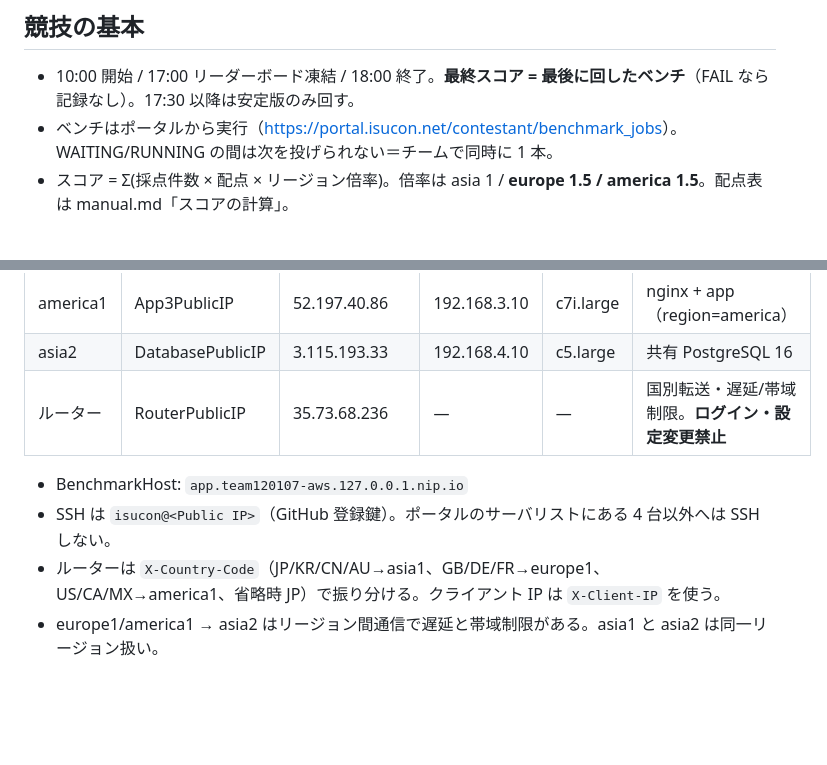
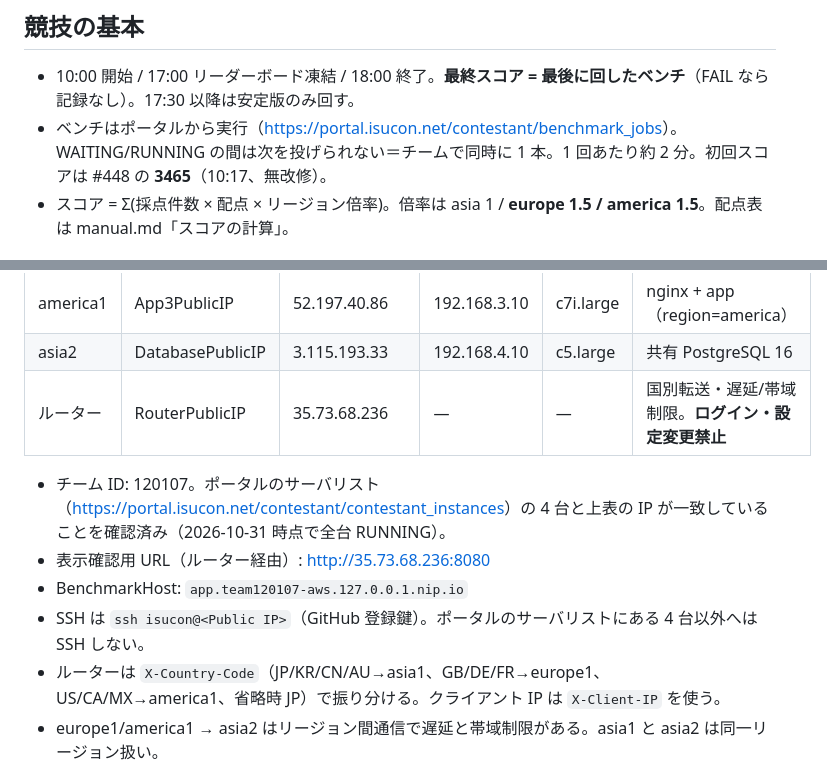
Before and after one commit to Harineko0/isucon26-container, a Markdown page: AGENTS.md, 2 parts joined by grey strips. Rendered like a GitHub page; blank space fills up the shorter version.

```diff
--- a/AGENTS.md
+++ b/AGENTS.md
@@ -5,7 +5,7 @@ ISUCON2026（2026-10-31、お題アプリ「ISUReal」）用の作業リポジ
 ## 競技の基本
 
 - 10:00 開始 / 17:00 リーダーボード凍結 / 18:00 終了。**最終スコア = 最後に回したベンチ**（FAIL なら記録なし）。17:30 以降は安定版のみ回す。
-- ベンチはポータルから実行（<https://portal.isucon.net/contestant/benchmark_jobs>）。WAITING/RUNNING の間は次を投げられない＝チームで同時に 1 本。
+- ベンチはポータルから実行（<https://portal.isucon.net/contestant/benchmark_jobs>）。WAITING/RUNNING の間は次を投げられない＝チームで同時に 1 本。1 回あたり約 2 分。初回スコアは #448 の **3465**（10:17、無改修）。
 - スコア = Σ(採点件数 × 配点 × リージョン倍率)。倍率は asia 1 / **europe 1.5 / america 1.5**。配点表は manual.md「スコアの計算」。
 
 ## 環境（CloudFormation スタック `isucon-prod-2`、ap-northeast-1）
@@ -18,8 +18,10 @@ ISUCON2026（2026-10-31、お題アプリ「ISUReal」）用の作業リポジ
 | asia2 | DatabasePublicIP | 3.115.193.33 | 192.168.4.10 | c5.large | 共有 PostgreSQL 16 |
 | ルーター | RouterPublicIP | 35.73.68.236 | — | — | 国別転送・遅延/帯域制限。**ログイン・設定変更禁止** |
 
+- チーム ID: 120107。ポータルのサーバリスト（<https://portal.isucon.net/contestant/contestant_instances>）の 4 台と上表の IP が一致していることを確認済み（2026-10-31 時点で全台 RUNNING）。
+- 表示確認用 URL（ルーター経由）: <http://35.73.68.236:8080>
 - BenchmarkHost: `app.team120107-aws.127.0.0.1.nip.io`
-- SSH は `isucon@<Public IP>`（GitHub 登録鍵）。ポータルのサーバリストにある 4 台以外へは SSH しない。
+- SSH は `ssh isucon@<Public IP>`（GitHub 登録鍵）。ポータルのサーバリストにある 4 台以外へは SSH しない。
 - ルーターは `X-Country-Code`（JP/KR/CN/AU→asia1、GB/DE/FR→europe1、US/CA/MX→america1、省略時 JP）で振り分ける。クライアント IP は `X-Client-IP` を使う。
 - europe1/america1 → asia2 はリージョン間通信で遅延と帯域制限がある。asia1 と asia2 は同一リージョン扱い。
 
```
